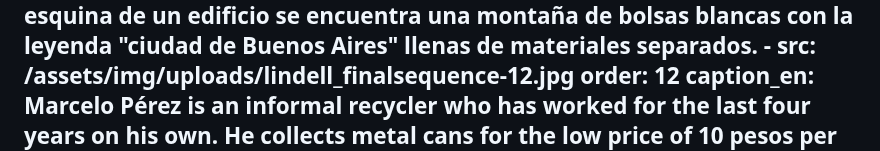
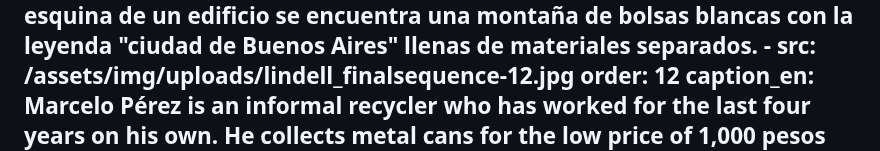
Before and after one commit to UNC-Global-Storytelling/buenos-aires-2025, a Markdown page: src/photoStories/dumping.md, the part around the change. GitHub-like rendering.

Commit message:
Update Photo Stories “dumping”

```diff
--- a/src/photoStories/dumping.md
+++ b/src/photoStories/dumping.md
@@ -174,7 +174,7 @@ en:
     - src: /assets/img/uploads/lindell_finalsequence-12.jpg
       order: 12
       caption_en: Marcelo Pérez is an informal recycler who has worked for the last
-        four years on his own. He collects metal cans for the low price of 10
+        four years on his own. He collects metal cans for the low price of 1,000
         pesos per kilogram of metal.
       caption_es: Marcelo Pérez es un reciclador informal que trabaja por su cuenta
         desde hace cuatro años. Colecciona latas de metal por el módico precio
```
